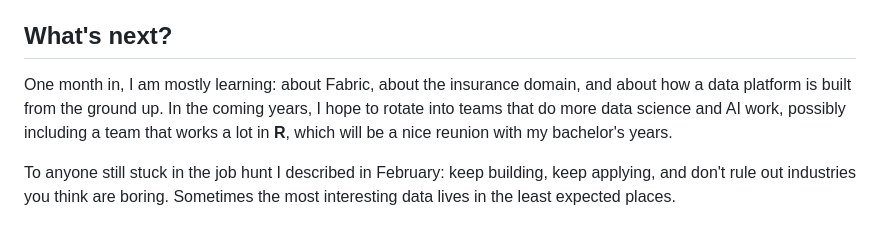
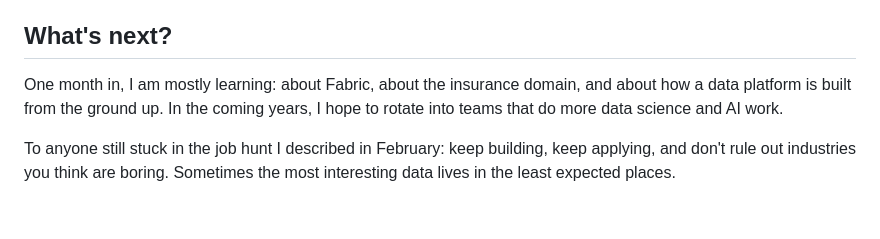
Before and after one commit to Arashi20/Personal_Portfolio_Website, a Markdown page: posts/2026-10-21_Becoming A TalentPooler At De Goudse.md, the part around the change. Rendered like a GitHub page.

Commit message:
Drop R mention from De Goudse blog post
Co-Authored-By: Claude Opus 5.5 <noreply@anthropic.com>
Claude-Session: https://claude.ai/code/session_018hhZM5rReH1wgFN9aPwSqz

```diff
--- a/posts/2026-10-21_Becoming A TalentPooler At De Goudse.md
+++ b/posts/2026-10-21_Becoming A TalentPooler At De Goudse.md
@@ -36,6 +36,6 @@ For my first year, I am part of the **Data Enablement Team (DET)**, where we are
 
 ## What's next?
 
-One month in, I am mostly learning: about Fabric, about the insurance domain, and about how a data platform is built from the ground up. In the coming years, I hope to rotate into teams that do more data science and AI work, possibly including a team that works a lot in **R**, which will be a nice reunion with my bachelor's years.
+One month in, I am mostly learning: about Fabric, about the insurance domain, and about how a data platform is built from the ground up. In the coming years, I hope to rotate into teams that do more data science and AI work.
 
 To anyone still stuck in the job hunt I described in February: keep building, keep applying, and don't rule out industries you think are boring. Sometimes the most interesting data lives in the least expected places.
```
